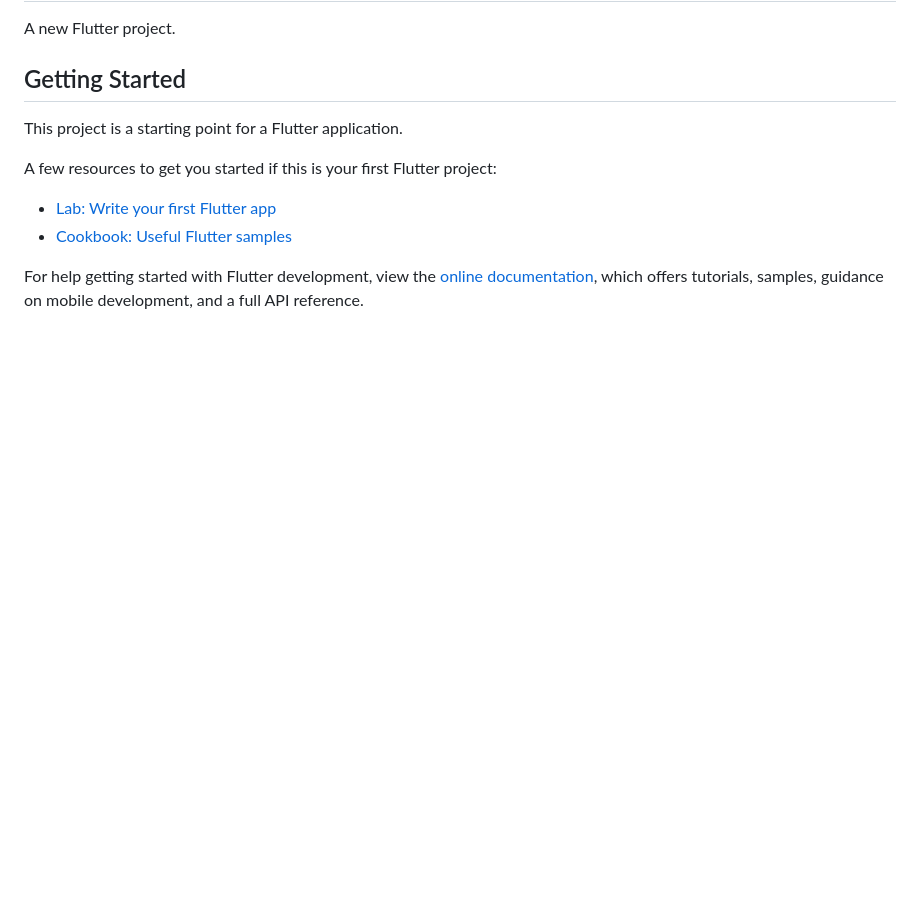
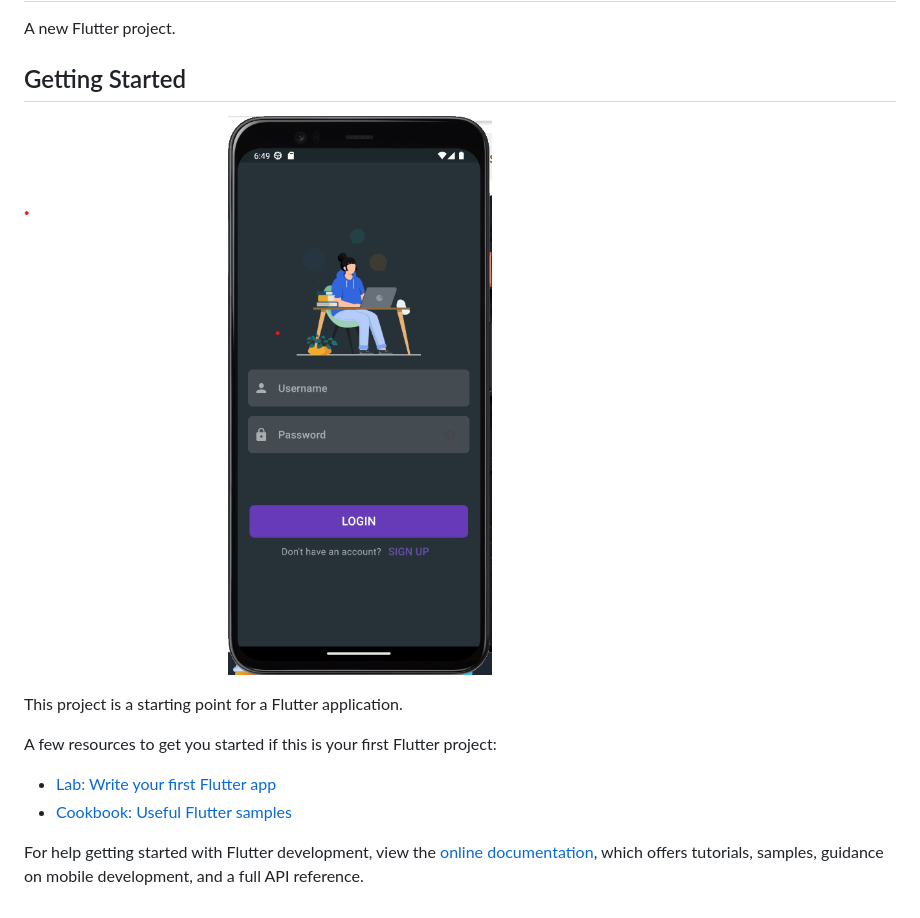
Before and after one commit to ZainbMohammed/to-do-list-app, a Markdown page: README.md, the part around the change. Rendered like a GitHub page; pictures changed too: login.png (added); blank space fills up the shorter version.

Commit message:
add login image in readme file

```diff
--- a/README.md
+++ b/README.md
@@ -3,6 +3,8 @@
 A new Flutter project.
 
 ## Getting Started
+
+![Login](login.png)
 
 This project is a starting point for a Flutter application.
 
```
Also changed, not shown: image.png (added), 1 other file.
